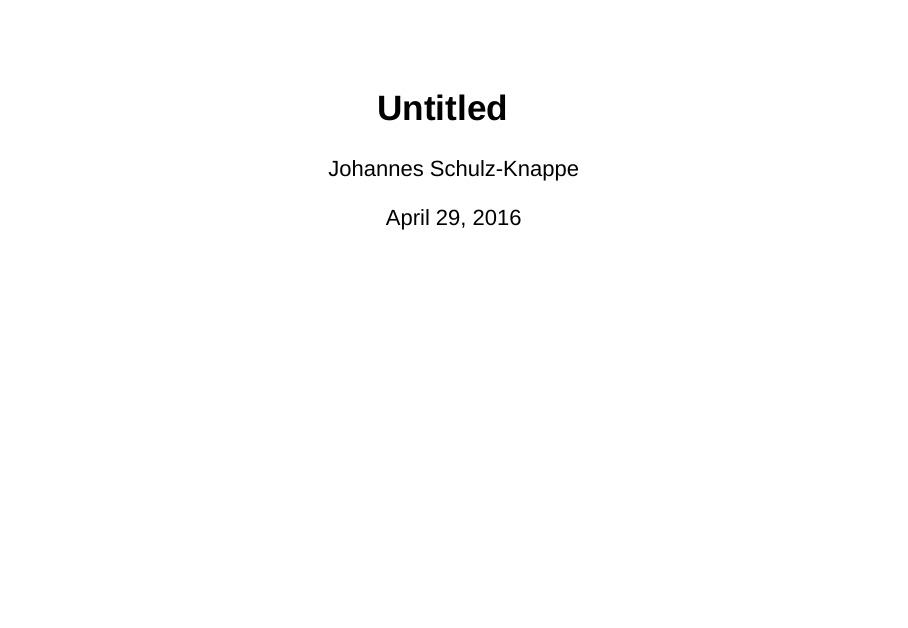
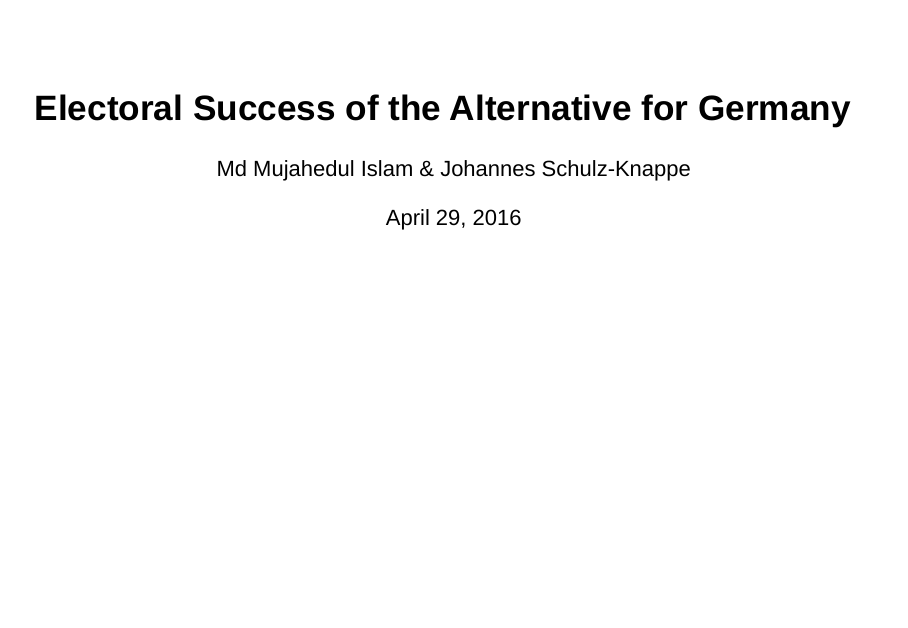
Before and after one commit to mujahedhertie/Final-Project, an R Markdown document (Presentation.Rmd): page 1 of 6. Rendered offline with R 4.5, knitr and Pandoc, with nearby package versions; drawn as Slidy slides in place of the format the file asks for.

Commit message:
Update html

```diff
--- a/Presentation.Rmd
+++ b/Presentation.Rmd
@@ -1,6 +1,6 @@
 ---
-title: "Untitled"
-author: "Johannes Schulz-Knappe"
+title: "Electoral Success of the Alternative for Germany"
+author: "Md Mujahedul Islam & Johannes Schulz-Knappe"
 date: "April 29, 2016"
 output: ioslides_presentation
 ---
```
Also changed, not shown: Presentation.html (added).
